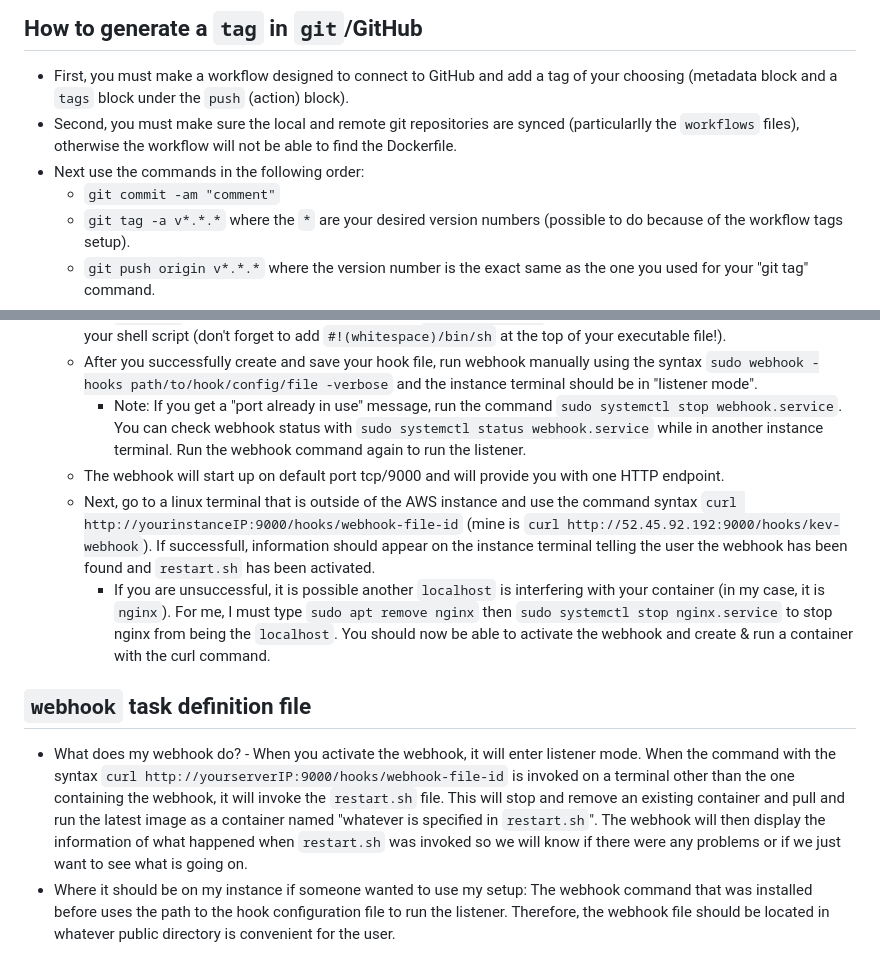
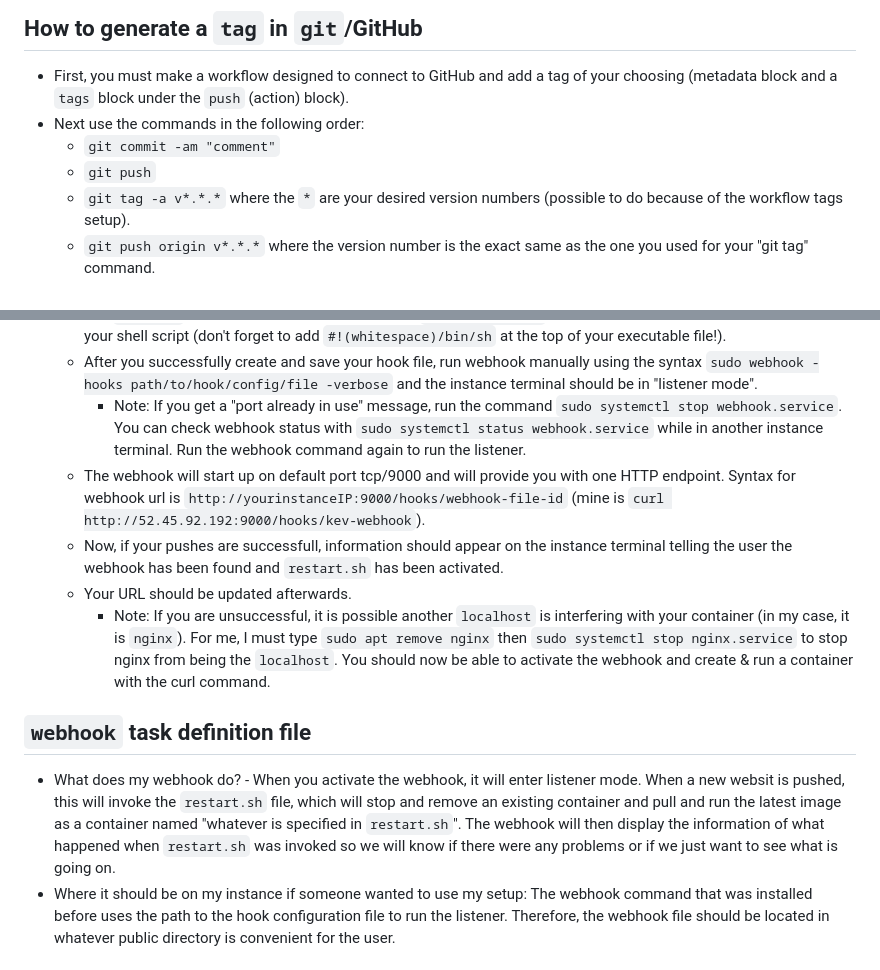
Before and after one commit to WSU-kduncan/3120-cicd-iwatsukikevin, a Markdown page: README-CD.MD, 2 parts joined by grey strips. GitHub-like rendering.

```diff
--- a/README-CD.MD
+++ b/README-CD.MD
@@ -9,9 +9,9 @@
 - ![my_CD_diagram](https://github.com/WSU-kduncan/3120-cicd-iwatsukikevin/blob/main/images/Project%205%20Continuous%20Deployment%20Diagram.PNG)
 ## How to generate a `tag` in `git`/GitHub
 - First, you must make a workflow designed to connect to GitHub and add a tag of your choosing (metadata block and a `tags` block under the `push` (action) block).
-- Second, you must make sure the local and remote git repositories are synced (particularlly the `workflows` files), otherwise the workflow will not be able to find the Dockerfile.
 - Next use the commands in the following order:
   - `git commit -am "comment"`
+  - `git push`
   - `git tag -a v*.*.*` where the `*` are your desired version numbers (possible to do because of the workflow tags setup).
   - `git push origin v*.*.*` where the version number is the exact same as the one you used for your "git tag" command.
 - If it worked, you will find the tag number you entered under the tags tab under the branch name in your GitHub main page.
@@ -43,11 +43,12 @@
   - The `webhooks` will depend on shell scripts, so the `execute-command` line in your hooks file must have a path to your shell script (don't forget to add `#!(whitespace)/bin/sh` at the top of your executable file!).
   - After you successfully create and save your hook file, run webhook manually using the syntax `sudo webhook -hooks path/to/hook/config/file -verbose` and the instance terminal should be in "listener mode".
     - Note: If you get a "port already in use" message, run the command `sudo systemctl stop webhook.service`. You can check webhook status with `sudo systemctl status webhook.service` while in another instance terminal. Run the webhook command again to run the listener.
-  - The webhook will start up on default port tcp/9000 and will provide you with one HTTP endpoint.
-  - Next, go to a linux terminal that is outside of the AWS instance and use the command syntax `curl http://yourinstanceIP:9000/hooks/webhook-file-id` (mine is `curl http://52.45.92.192:9000/hooks/kev-webhook`). If successfull, information should appear on the instance terminal telling the user the webhook has been found and `restart.sh` has been activated.
-    - If you are unsuccessful, it is possible another `localhost` is interfering with your container (in my case, it is `nginx`). For me, I must type `sudo apt remove nginx` then `sudo systemctl stop nginx.service` to stop nginx from being the `localhost`. You should now be able to activate the webhook and create & run a container with the curl command.
+  - The webhook will start up on default port tcp/9000 and will provide you with one HTTP endpoint. Syntax for webhook url is `http://yourinstanceIP:9000/hooks/webhook-file-id` (mine is `curl http://52.45.92.192:9000/hooks/kev-webhook`).
+  - Now, if your pushes are successfull, information should appear on the instance terminal telling the user the webhook has been found and `restart.sh` has been activated.
+  - Your URL should be updated afterwards.
+    - Note: If you are unsuccessful, it is possible another `localhost` is interfering with your container (in my case, it is `nginx`). For me, I must type `sudo apt remove nginx` then `sudo systemctl stop nginx.service` to stop nginx from being the `localhost`. You should now be able to activate the webhook and create & run a container with the curl command.
 ## `webhook` task definition file
-- What does my webhook do? - When you activate the webhook, it will enter listener mode. When the command with the syntax `curl http://yourserverIP:9000/hooks/webhook-file-id` is invoked on a terminal other than the one containing the webhook, it will invoke the `restart.sh` file. This will stop and remove an existing container and pull and run the latest image as a container named "whatever is specified in `restart.sh`". The webhook will then display the information of what happened when `restart.sh` was invoked so we will know if there were any problems or if we just want to see what is going on.
+- What does my webhook do? - When you activate the webhook, it will enter listener mode. When a new websit is pushed, this will invoke the `restart.sh` file, which will stop and remove an existing container and pull and run the latest image as a container named "whatever is specified in `restart.sh`". The webhook will then display the information of what happened when `restart.sh` was invoked so we will know if there were any problems or if we just want to see what is going on.
 - Where it should be on my instance if someone wanted to use my setup: The webhook command that was installed before uses the path to the hook configuration file to run the listener. Therefore, the webhook file should be located in whatever public directory is convenient for the user.
 ## How to Configure GitHub OR DockerHub to Message the Listener (payloads)
 - GitHub:
```
